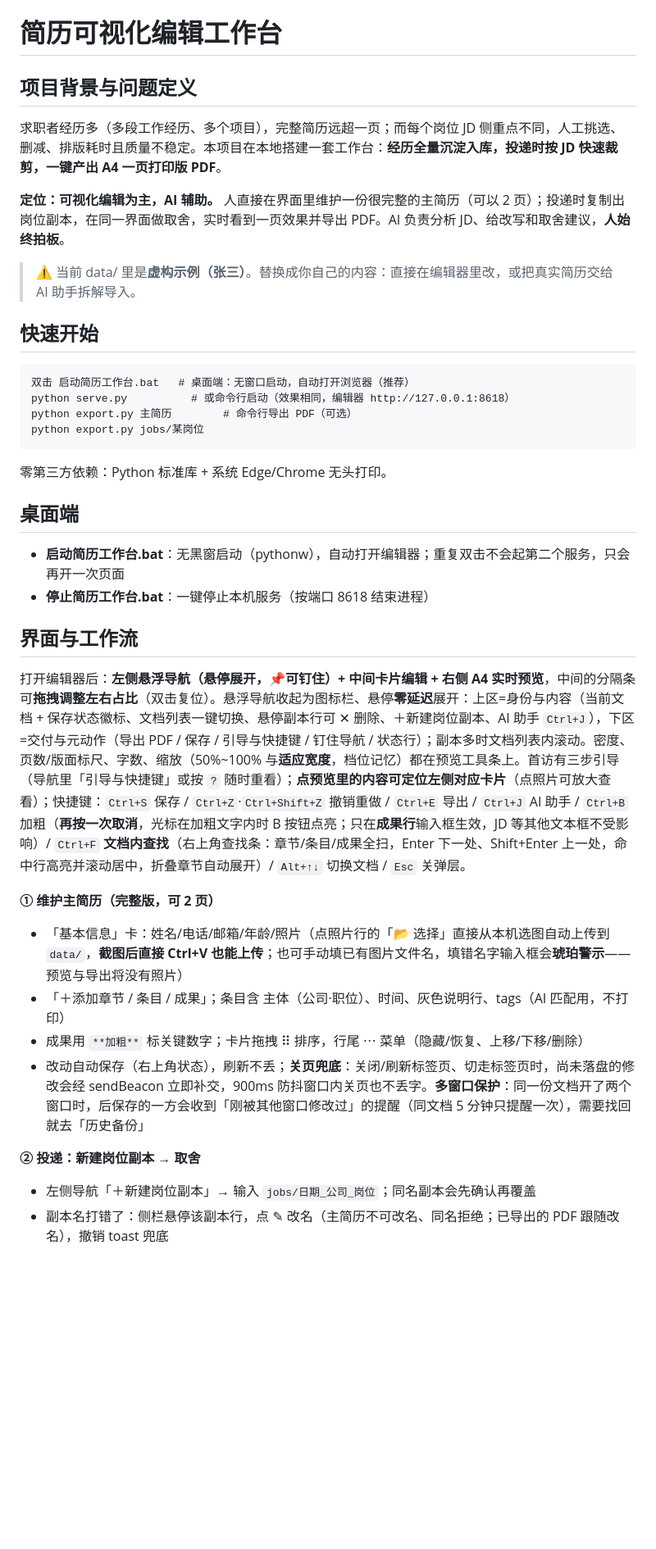
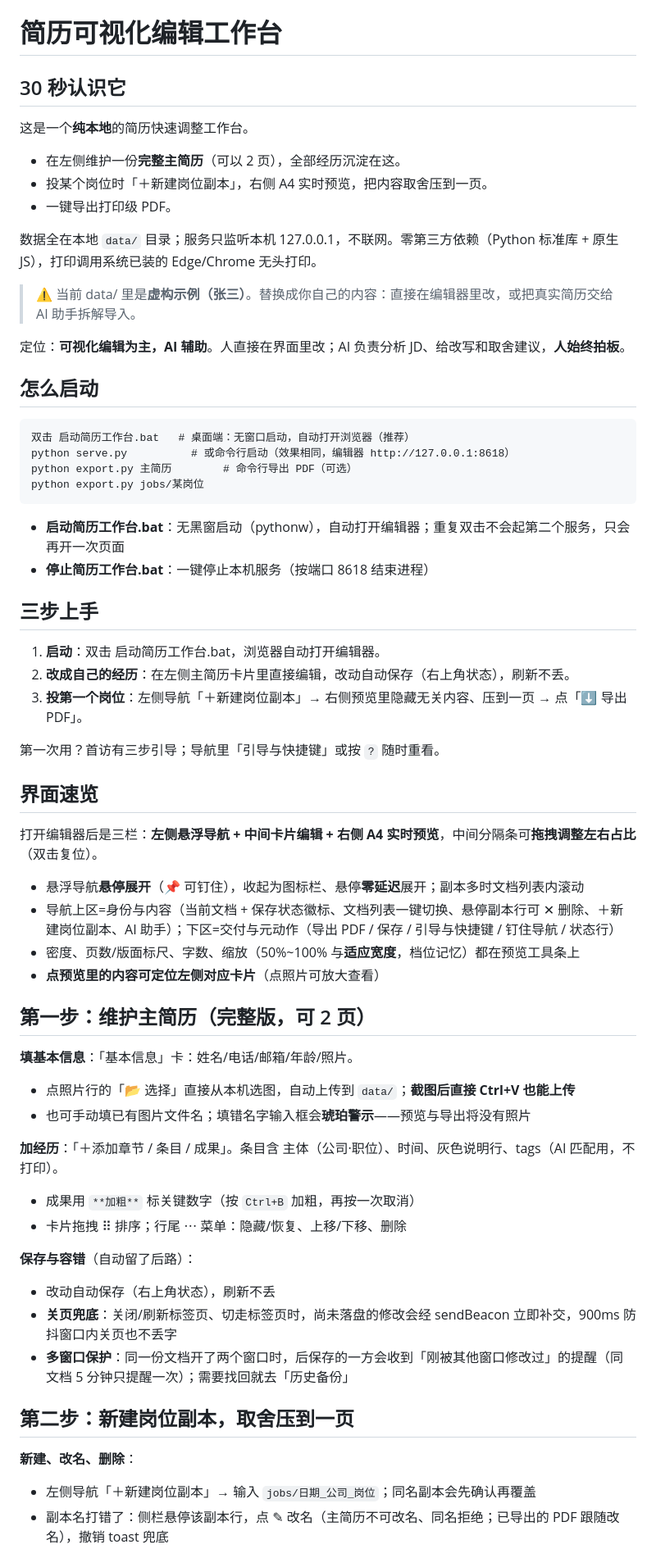
Before and after one commit to 11122313211/resume-workbench, a Markdown page: README.md, the part around one of its changes. Shown at 82% size. GitHub-like rendering; blank space fills up the shorter version.

Commit message:
R60·README 面向用户重写（subagent 执行）：按用户意图重组+快捷键表+FAQ，19 个手册契约标记逐字保留，事实零改动（--static 7 项+全电池 67 项全绿）

````diff
--- a/README.md
+++ b/README.md
@@ -1,14 +1,20 @@
 # 简历可视化编辑工作台
 
-## 项目背景与问题定义
+## 30 秒认识它
 
-求职者经历多（多段工作经历、多个项目），完整简历远超一页；而每个岗位 JD 侧重点不同，人工挑选、删减、排版耗时且质量不稳定。本项目在本地搭建一套工作台：**经历全量沉淀入库，投递时按 JD 快速裁剪，一键产出 A4 一页打印版 PDF**。
+这是一个**纯本地**的简历快速调整工作台。
 
-**定位：可视化编辑为主，AI 辅助。** 人直接在界面里维护一份很完整的主简历（可以 2 页）；投递时复制出岗位副本，在同一界面做取舍，实时看到一页效果并导出 PDF。AI 负责分析 JD、给改写和取舍建议，**人始终拍板**。
+- 在左侧维护一份**完整主简历**（可以 2 页），全部经历沉淀在这。
+- 投某个岗位时「＋新建岗位副本」，右侧 A4 实时预览，把内容取舍压到一页。
+- 一键导出打印级 PDF。
+
+数据全在本地 `data/` 目录；服务只监听本机 127.0.0.1，不联网。零第三方依赖（Python 标准库 + 原生 JS），打印调用系统已装的 Edge/Chrome 无头打印。
 
 > ⚠️ 当前 data/ 里是**虚构示例（张三）**。替换成你自己的内容：直接在编辑器里改，或把真实简历交给 AI 助手拆解导入。
 
-## 快速开始
+定位：**可视化编辑为主，AI 辅助**。人直接在界面里改；AI 负责分析 JD、给改写和取舍建议，**人始终拍板**。
+
+## 怎么启动
 
 ```
 双击 启动简历工作台.bat   # 桌面端：无窗口启动，自动打开浏览器（推荐）
@@ -17,23 +23,47 @@ python export.py 主简历        # 命令行导出 PDF（可选）
 python export.py jobs/某岗位
 ```
 
-零第三方依赖：Python 标准库 + 系统 Edge/Chrome 无头打印。
-
-## 桌面端
-
 - **启动简历工作台.bat**：无黑窗启动（pythonw），自动打开编辑器；重复双击不会起第二个服务，只会再开一次页面
 - **停止简历工作台.bat**：一键停止本机服务（按端口 8618 结束进程）
 
-## 界面与工作流
+## 三步上手
 
-打开编辑器后：**左侧悬浮导航（悬停展开，📌可钉住）+ 中间卡片编辑 + 右侧 A4 实时预览**，中间的分隔条可**拖拽调整左右占比**（双击复位）。悬浮导航收起为图标栏、悬停**零延迟**展开：上区=身份与内容（当前文档 + 保存状态徽标、文档列表一键切换、悬停副本行可 ✕ 删除、＋新建岗位副本、AI 助手 `Ctrl+J`），下区=交付与元动作（导出 PDF / 保存 / 引导与快捷键 / 钉住导航 / 状态行）；副本多时文档列表内滚动。密度、页数/版面标尺、字数、缩放（50%~100% 与**适应宽度**，档位记忆）都在预览工具条上。首访有三步引导（导航里「引导与快捷键」或按 `?` 随时重看）；**点预览里的内容可定位左侧对应卡片**（点照片可放大查看）；快捷键：`Ctrl+S` 保存 / `Ctrl+Z`·`Ctrl+Shift+Z` 撤销重做 / `Ctrl+E` 导出 / `Ctrl+J` AI 助手 / `Ctrl+B` 加粗（**再按一次取消**，光标在加粗文字内时 B 按钮点亮；只在**成果行**输入框生效，JD 等其他文本框不受影响）/ `Ctrl+F` **文档内查找**（右上角查找条：章节/条目/成果全扫，Enter 下一处、Shift+Enter 上一处，命中行高亮并滚动居中，折叠章节自动展开）/ `Alt+↑↓` 切换文档 / `Esc` 关弹层。
+1. **启动**：双击 启动简历工作台.bat，浏览器自动打开编辑器。
+2. **改成自己的经历**：在左侧主简历卡片里直接编辑，改动自动保存（右上角状态），刷新不丢。
+3. **投第一个岗位**：左侧导航「＋新建岗位副本」→ 右侧预览里隐藏无关内容、压到一页 → 点「⬇ 导出 PDF」。
 
-**① 维护主简历（完整版，可 2 页）**
-- 「基本信息」卡：姓名/电话/邮箱/年龄/照片（点照片行的「📂 选择」直接从本机选图自动上传到 `data/`，**截图后直接 Ctrl+V 也能上传**；也可手动填已有图片文件名，填错名字输入框会**琥珀警示**——预览与导出将没有照片）
-- 「＋添加章节 / 条目 / 成果」；条目含 主体（公司·职位）、时间、灰色说明行、tags（AI 匹配用，不打印）
-- 成果用 `**加粗**` 标关键数字；卡片拖拽 ⠿ 排序，行尾 ⋯ 菜单（隐藏/恢复、上移/下移/删除）
-- 改动自动保存（右上角状态），刷新不丢；**关页兜底**：关闭/刷新标签页、切走标签页时，尚未落盘的修改会经 sendBeacon 立即补交，900ms 防抖窗口内关页也不丢字。**多窗口保护**：同一份文档开了两个窗口时，后保存的一方会收到「刚被其他窗口修改过」的提醒（同文档 5 分钟只提醒一次），需要找回就去「历史备份」
+第一次用？首访有三步引导；导航里「引导与快捷键」或按 `?` 随时重看。
 
-**② 投递：新建岗位副本 → 取舍**
+## 界面速览
+
+打开编辑器后是三栏：**左侧悬浮导航 + 中间卡片编辑 + 右侧 A4 实时预览**，中间分隔条可**拖拽调整左右占比**（双击复位）。
+
+- 悬浮导航**悬停展开**（📌 可钉住），收起为图标栏、悬停**零延迟**展开；副本多时文档列表内滚动
+- 导航上区=身份与内容（当前文档 + 保存状态徽标、文档列表一键切换、悬停副本行可 ✕ 删除、＋新建岗位副本、AI 助手）；下区=交付与元动作（导出 PDF / 保存 / 引导与快捷键 / 钉住导航 / 状态行）
+- 密度、页数/版面标尺、字数、缩放（50%~100% 与**适应宽度**，档位记忆）都在预览工具条上
+- **点预览里的内容可定位左侧对应卡片**（点照片可放大查看）
+
+## 第一步：维护主简历（完整版，可 2 页）
+
+**填基本信息**：「基本信息」卡：姓名/电话/邮箱/年龄/照片。
+
+- 点照片行的「📂 选择」直接从本机选图，自动上传到 `data/`；**截图后直接 Ctrl+V 也能上传**
+- 也可手动填已有图片文件名；填错名字输入框会**琥珀警示**——预览与导出将没有照片
+
+**加经历**：「＋添加章节 / 条目 / 成果」。条目含 主体（公司·职位）、时间、灰色说明行、tags（AI 匹配用，不打印）。
+
+- 成果用 `**加粗**` 标关键数字（按 `Ctrl+B` 加粗，再按一次取消）
+- 卡片拖拽 ⠿ 排序；行尾 ⋯ 菜单：隐藏/恢复、上移/下移、删除
+
+**保存与容错**（自动留了后路）：
+
+- 改动自动保存（右上角状态），刷新不丢
+- **关页兜底**：关闭/刷新标签页、切走标签页时，尚未落盘的修改会经 sendBeacon 立即补交，900ms 防抖窗口内关页也不丢字
+- **多窗口保护**：同一份文档开了两个窗口时，后保存的一方会收到「刚被其他窗口修改过」的提醒（同文档 5 分钟只提醒一次）；需要找回就去「历史备份」
+
+## 第二步：新建岗位副本，取舍压到一页
+
+**新建、改名、删除**：
+
 - 左侧导航「＋新建岗位副本」→ 输入 `jobs/日期_公司_岗位`；同名副本会先确认再覆盖
 - 副本名打错了：侧栏悬停该副本行，点 ✎ 改名（主简历不可改名、同名拒绝；已导出的 PDF 跟随改名），撤销 toast 兜底
````
Also changed, not shown: other parts of README.md (+121 -33 lines), PROJECT.md (+7 -0 lines).
